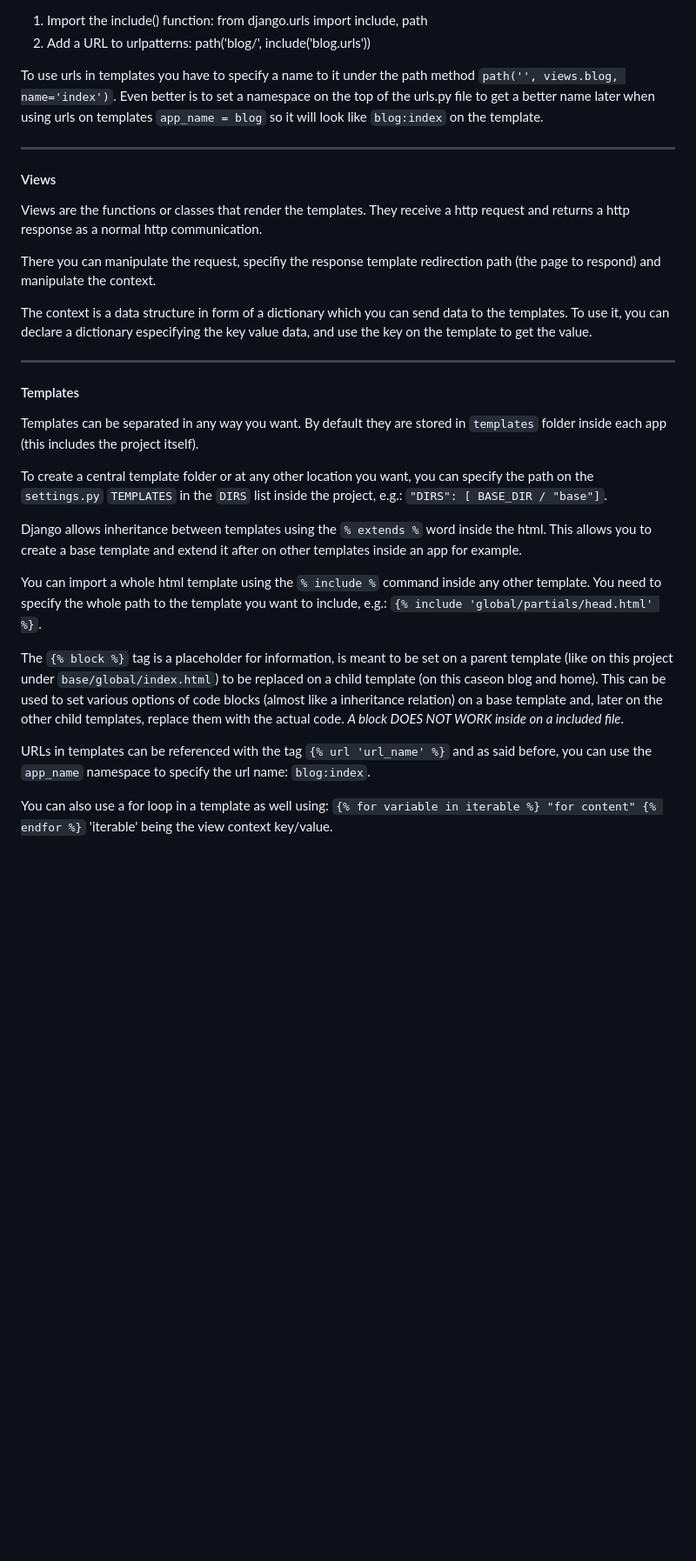
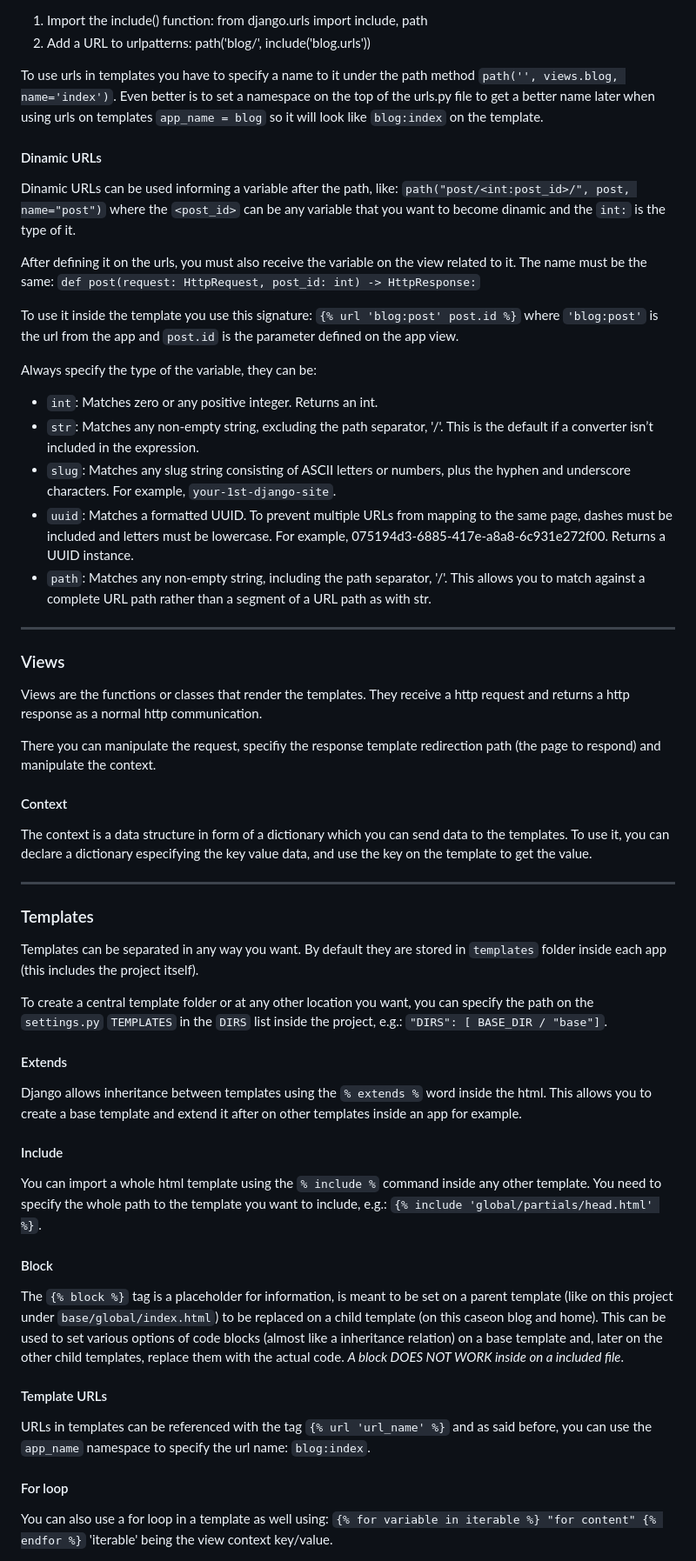
Before and after one commit to gaaiuss/django-study, a Markdown page: README.md, the part around one of its changes. Shown at 87% size. Rendered like a GitHub page; blank space fills up the shorter version.

Commit message:
upd: README.md

```diff
--- a/README.md
+++ b/README.md
@@ -43,9 +45,37 @@ To use urls in templates you have to specify a name to it under the path method
 top of the urls.py file to get a better name later when using urls on templates
 `app_name = blog` so it will look like `blog:index` on the template.
 
+#### Dinamic URLs
+
+Dinamic URLs can be used informing a variable after the path, like:
+`path("post/<int:post_id>/", post, name="post")` where the `<post_id>` can be
+any variable that you want to become dinamic and the `int:` is the type of it.
+
+After defining it on the urls, you must also receive the variable on the view
+related to it. The name must be the same:
+`def post(request: HttpRequest, post_id: int) -> HttpResponse:`
+
+To use it inside the template you use this signature:
+`{% url 'blog:post' post.id %}` where `'blog:post'` is the url from the app and
+`post.id` is the parameter defined on the app view.
+
+Always specify the type of the variable, they can be:
+
+- `int`: Matches zero or any positive integer. Returns an int.
+- `str`: Matches any non-empty string, excluding the path separator, '/'.
+  This is the default if a converter isn’t included in the expression.
+- `slug`: Matches any slug string consisting of ASCII letters or numbers, plus
+  the hyphen and underscore characters. For example, `your-1st-django-site`.
+- `uuid`: Matches a formatted UUID. To prevent multiple URLs from mapping to
+  the same page, dashes must be included and letters must be lowercase. For
+  example, 075194d3-6885-417e-a8a8-6c931e272f00. Returns a UUID instance.
+- `path`: Matches any non-empty string, including the path separator, '/'.
+  This allows you to match against a complete URL path rather than a segment of
+  a URL path as with str.
+
 ---
 
-#### Views
+### Views
 
 Views are the functions or classes that render the templates. They receive a
 http request and returns a http response as a normal http communication.
@@ -53,13 +83,15 @@ http request and returns a http response as a normal http communication.
 There you can manipulate the request, specifiy the response template redirection
 path (the page to respond) and manipulate the context.
 
+#### Context
+
 The context is a data structure in form of a dictionary which you can send data
 to the templates. To use it, you can declare a dictionary especifying the key
 value data, and use the key on the template to get the value.
 
 ---
 
-#### Templates
+### Templates
 
 Templates can be separated in any way you want. By default they are stored in
 `templates` folder inside each app (this includes the project itself).
@@ -68,13 +100,19 @@ To create a central template folder or at any other location you want, you can
 specify the path on the `settings.py` `TEMPLATES` in the `DIRS` list inside the
 project, e.g.: `"DIRS": [ BASE_DIR / "base"]`.
 
+#### Extends
+
 Django allows inheritance between templates using the `% extends %` word inside
 the html. This allows you to create a base template and extend it after on other
 templates inside an app for example.
 
+#### Include
+
 You can import a whole html template using the `% include %` command inside any
 other template. You need to specify the whole path to the template you want to
 include, e.g.: `{% include 'global/partials/head.html' %}`.
+
+#### Block
 
 The `{% block %}` tag is a placeholder for information, is meant to be set on a
 parent template (like on this project under `base/global/index.html`) to be
@@ -83,9 +121,13 @@ to set various options of code blocks (almost like a inheritance relation) on a
 base template and, later on the other child templates, replace them with the
 actual code. _A block DOES NOT WORK inside on a included file_.
 
+#### Template URLs
+
 URLs in templates can be referenced with the tag `{% url 'url_name' %}` and as
 said before, you can use the `app_name` namespace to specify the url name:
 `blog:index`.
+
+#### For loop
 
 You can also use a for loop in a template as well using:
 `{% for variable in iterable %} "for content" {% endfor %}` 'iterable' being
```
Also changed, not shown: other parts of README.md (+13 -4 lines).
